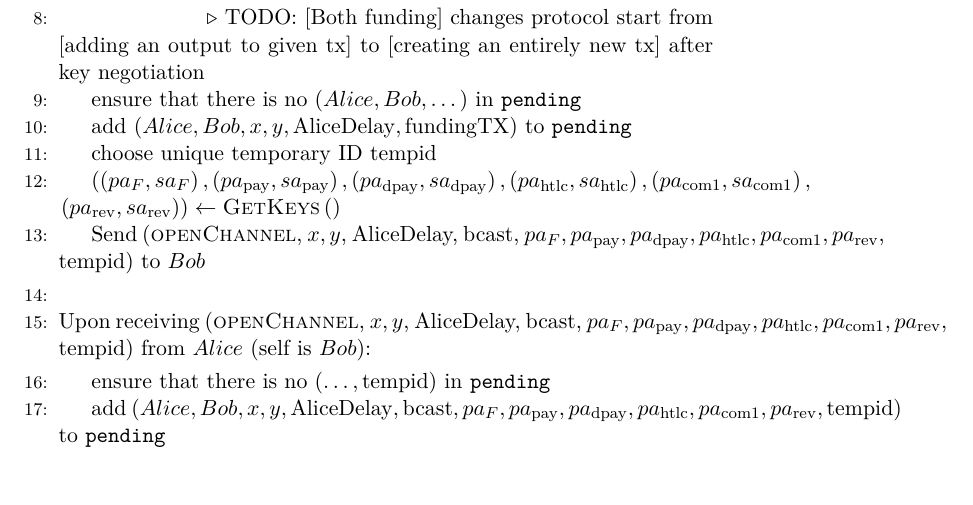
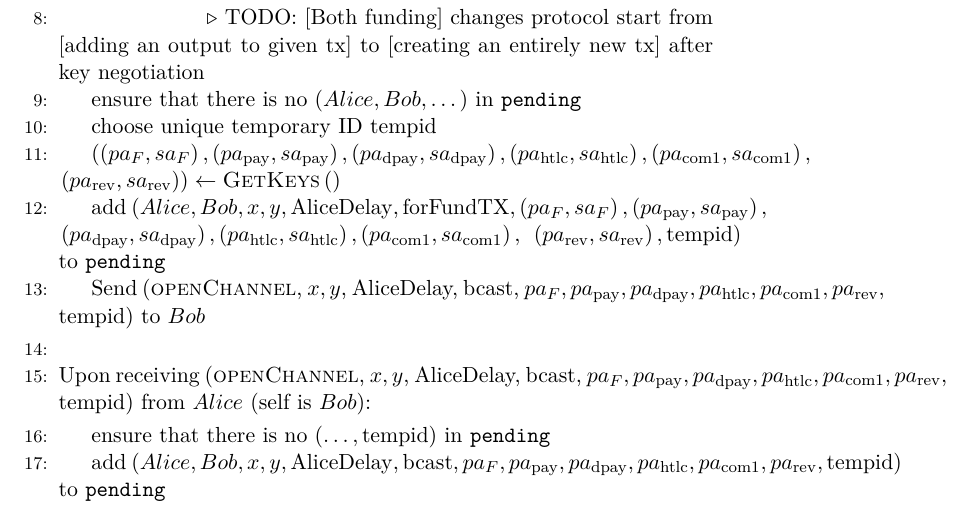
Before and after one commit to OrfeasLitos/PaymentChannels, a LaTeX paper (src/paymentChannels.tex, which reads src/lightningprot.tex): part of page 18 of 27, cut so that both start at the same text, the shorter picture padded with empty space. Compiled offline with pdfLaTeX.

Commit message:
Add everything to pending

```diff
--- a/src/lightningprot.tex
+++ b/src/lightningprot.tex
@@ -21,8 +21,6 @@
       negotiation}
       \State ensure that there is no $\left(Alice, Bob, \dots\right)$
       in \texttt{pending}
-      \State add $\left(Alice, Bob, x, y, \mathrm{AliceDelay},
-      \mathrm{fundingTX}\right)$ to \texttt{pending}
       \State choose unique temporary ID tempid
       \State $\left(\left(pa_F, sa_F\right), \left(pa_{\mathrm{pay}},
       sa_{\mathrm{pay}}\right), \left(pa_{\mathrm{dpay}},
@@ -30,6 +28,13 @@
       sa_{\mathrm{htlc}}\right), \left(pa_{\mathrm{com}1},
       sa_{\mathrm{com}1}\right),\right.$ $\left.\left(pa_{\mathrm{rev}},
       sa_{\mathrm{rev}}\right)\right) \gets \textsc{GetKeys}\left(\right)$
+      \State add $\left(Alice, Bob, x, y, \mathrm{AliceDelay},
+      \mathrm{forFundTX}, \left(pa_F, sa_F\right), \left(pa_{\mathrm{pay}},
+      sa_{\mathrm{pay}}\right),\right.$ $\left.\left(pa_{\mathrm{dpay}},
+      sa_{\mathrm{dpay}}\right), \left(pa_{\mathrm{htlc}},
+      sa_{\mathrm{htlc}}\right), \left(pa_{\mathrm{com}1},
+      sa_{\mathrm{com}1}\right),\right.$ $\left.\left(pa_{\mathrm{rev}},
+      sa_{\mathrm{rev}}\right), \mathrm{tempid}\right)$ to \texttt{pending}
       \State Send (\textsc{openChannel}, $x, y$, AliceDelay, bcast, $pa_F,
       pa_{\mathrm{pay}}, pa_{\mathrm{dpay}}, pa_{\mathrm{htlc}},
       pa_{\mathrm{com}1}, pa_{\mathrm{rev}}$, tempid) to $Bob$
```
